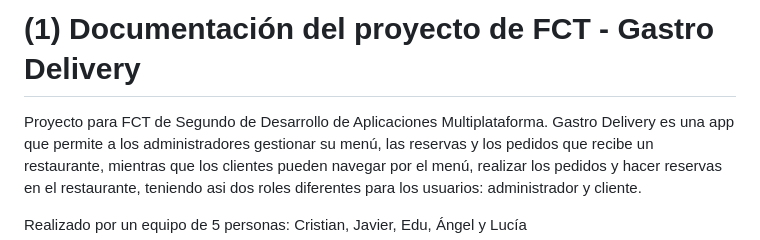
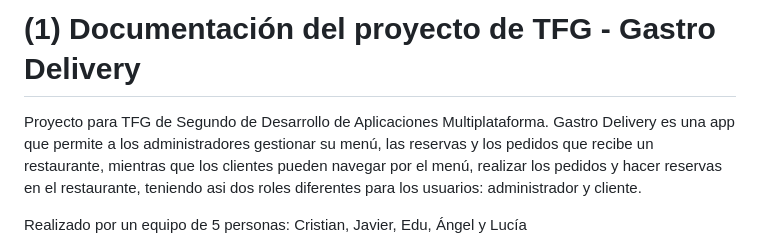
Before and after one commit to MrFireWolf007/gastro_delivery, a Markdown page: README.md, the part around the change. Rendered like a GitHub page.

Commit message:
Error en el Readme

```diff
--- a/README.md
+++ b/README.md
@@ -1,6 +1,6 @@
-# (1) Documentación del proyecto de FCT - Gastro Delivery
+# (1) Documentación del proyecto de TFG - Gastro Delivery
 
-Proyecto para FCT de Segundo de Desarrollo de Aplicaciones Multiplataforma.
+Proyecto para TFG de Segundo de Desarrollo de Aplicaciones Multiplataforma.
 Gastro Delivery es una app que permite a los administradores gestionar su menú,
 las reservas y los pedidos que recibe un restaurante, mientras que los clientes pueden navegar por el menú, realizar los pedidos y hacer
 reservas en el restaurante, teniendo asi dos roles diferentes para los usuarios: administrador y cliente.
```
